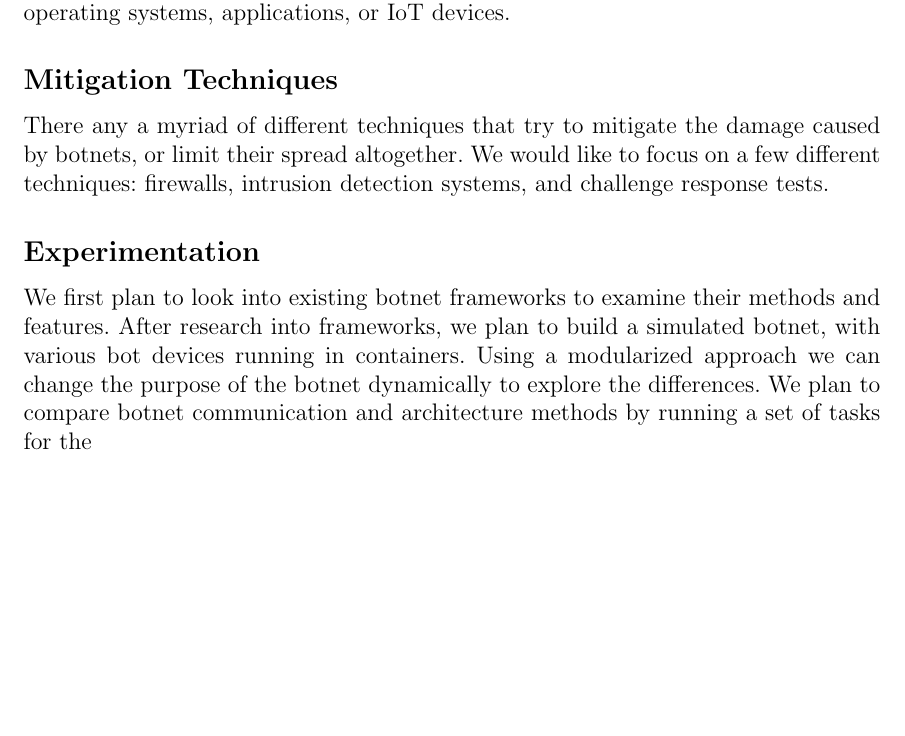
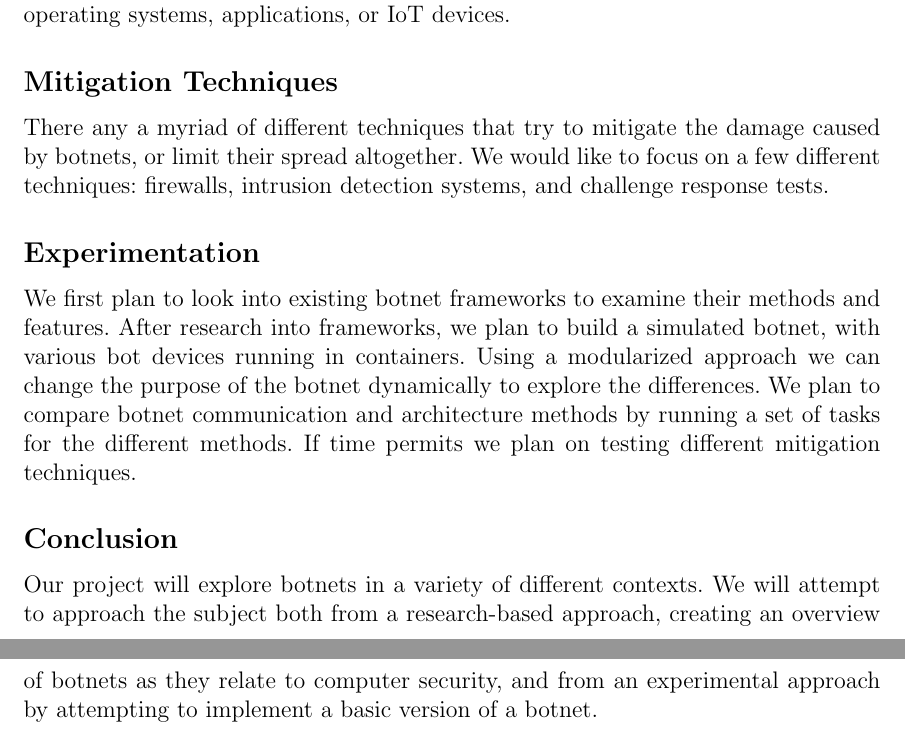
Before and after one commit to Clockman2/software-security-and-botnets, a LaTeX document (proposal/proposal.tex): part of page 3 of 3 before the commit and two parts of pages 3 and 4 of 4 after it, the two joined at a grey line, cut so that both start at the same text, the shorter picture padded with empty space. Compiled offline with pdfLaTeX.

Commit message:
adding `Conclusion` section

```diff
--- a/proposal/proposal.tex
+++ b/proposal/proposal.tex
@@ -125,5 +125,13 @@ After research into frameworks, we plan to build a simulated botnet,
 with various bot devices running in containers.
 Using a modularized approach we can change the purpose of the botnet
 dynamically to explore the differences. We plan to compare botnet
-communication and architecture methods by running a set of tasks for the
+communication and architecture methods by running a set of tasks
+for the different methods. If time permits we plan on testing different
+mitigation techniques.
+\subsection*{Conclusion}
+Our project will explore botnets in a variety of different contexts.
+We will attempt to approach the subject both from a research-based approach,
+creating an overview of botnets as they relate to computer security,
+and from an experimental approach by attempting to implement a basic version of
+a botnet.
 \end{document}
```
Also changed, not shown: proposal/proposal.pdf.
